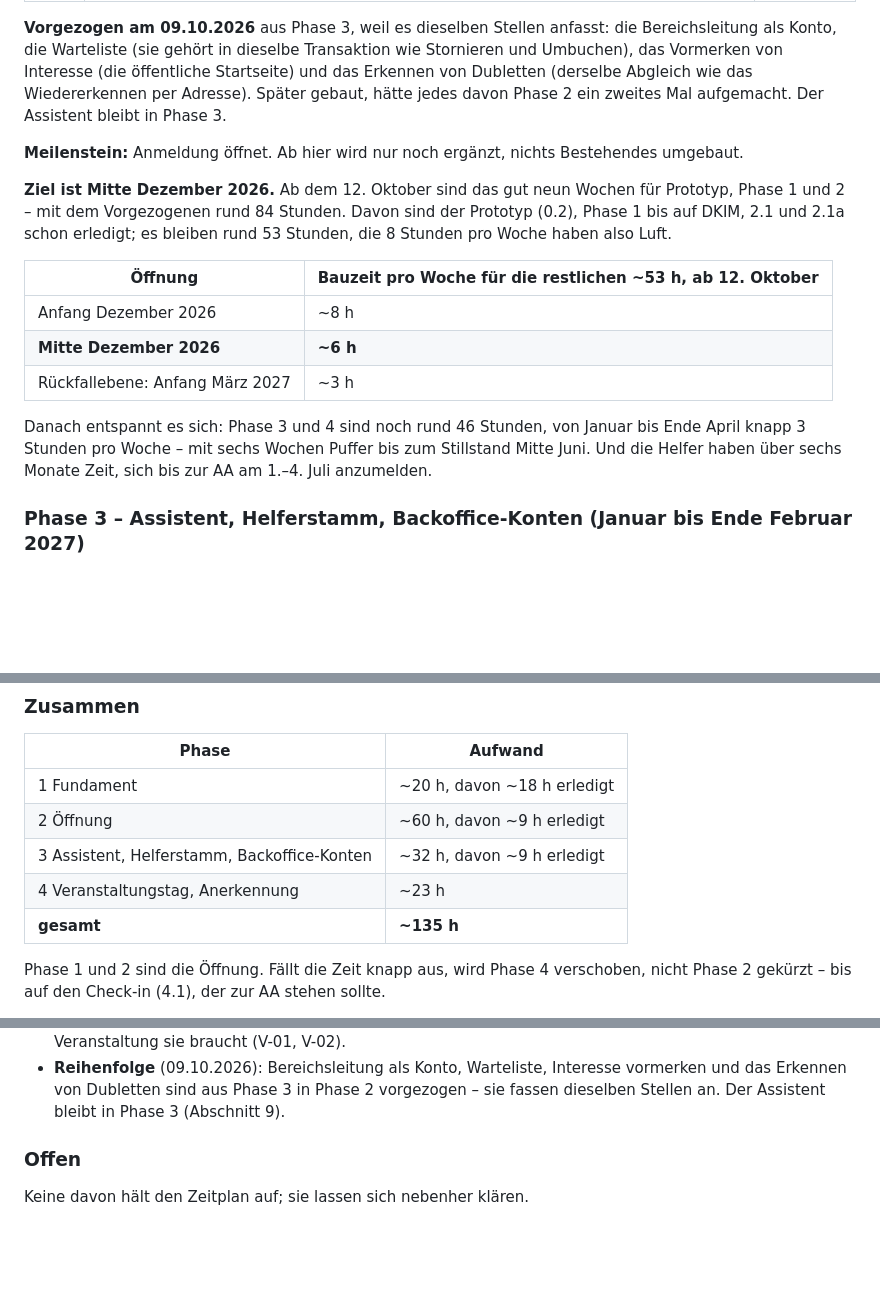
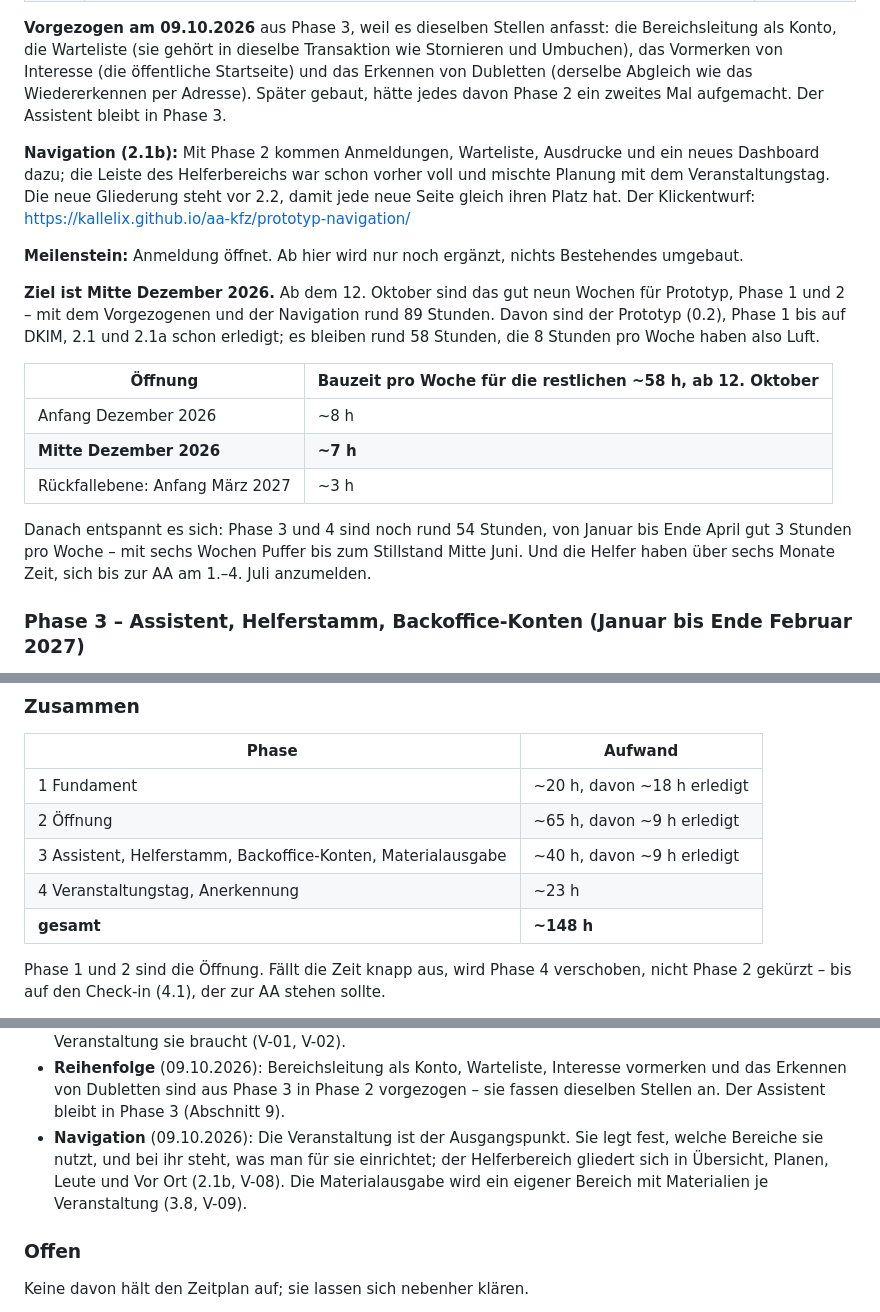
Before and after one commit to kallelix/aa-kfz, a Markdown page: docs/lastenheft-helferanmeldung.md, 3 parts joined by grey strips. Rendered like a GitHub page; blank space fills up the shorter version.

Commit message:
Lastenheft: Navigation (2.1b) und Materialausgabe (3.8)
- V-08: Je Veranstaltung, welche Bereiche sie nutzt; die Veranstaltung im
  Kopf gilt fuer alles, Einrichten steht bei ihr
- V-09: Materialausgabe als eigener Bereich mit Materialien je
  Veranstaltung
- V-07/I-02: Schalter "keine Goodies", Shirt mit einem Schnitt oder
  Damen- und Herrenschnitt
- Plan: 2.1b Navigation nach dem Klickentwurf (5 h, vor 2.2), 3.8
  Materialausgabe verallgemeinern (8 h); bis zur Oeffnung rund 58 Stunden

Co-Authored-By: Claude Opus 5.5 <noreply@anthropic.com>

```diff
--- a/docs/lastenheft-helferanmeldung.md
+++ b/docs/lastenheft-helferanmeldung.md
@@ -699,22 +702,29 @@ Transaktion wie Stornieren und Umbuchen), das Vormerken von Interesse (die
 das Wiedererkennen per Adresse). Später gebaut, hätte jedes davon Phase 2 ein
 zweites Mal aufgemacht. Der Assistent bleibt in Phase 3.
 
+**Navigation (2.1b):** Mit Phase 2 kommen Anmeldungen, Warteliste,
+Ausdrucke und ein neues Dashboard dazu; die Leiste des Helferbereichs war
+schon vorher voll und mischte Planung mit dem Veranstaltungstag. Die neue
+Gliederung steht vor 2.2, damit jede neue Seite gleich ihren Platz hat. Der
+Klickentwurf: <https://kallelix.github.io/aa-kfz/prototyp-navigation/>
+
 **Meilenstein:** Anmeldung öffnet. Ab hier wird nur noch ergänzt, nichts
 Bestehendes umgebaut.
 
 **Ziel ist Mitte Dezember 2026.** Ab dem 12. Oktober sind das gut neun Wochen
-für Prototyp, Phase 1 und 2 – mit dem Vorgezogenen rund 84 Stunden. Davon sind
-der Prototyp (0.2), Phase 1 bis auf DKIM, 2.1 und 2.1a schon erledigt; es
-bleiben rund 53 Stunden, die 8 Stunden pro Woche haben also Luft.
+für Prototyp, Phase 1 und 2 – mit dem Vorgezogenen und der Navigation rund
+89 Stunden. Davon sind der Prototyp (0.2), Phase 1 bis auf DKIM, 2.1 und 2.1a
+schon erledigt; es bleiben rund 58 Stunden, die 8 Stunden pro Woche haben also
+Luft.
 
-| Öffnung | Bauzeit pro Woche für die restlichen ~53 h, ab 12. Oktober |
+| Öffnung | Bauzeit pro Woche für die restlichen ~58 h, ab 12. Oktober |
 | --- | --- |
 | Anfang Dezember 2026 | ~8 h |
-| **Mitte Dezember 2026** | **~6 h** |
+| **Mitte Dezember 2026** | **~7 h** |
 | Rückfallebene: Anfang März 2027 | ~3 h |
 
-Danach entspannt es sich: Phase 3 und 4 sind noch rund 46 Stunden, von Januar
-bis Ende April knapp 3 Stunden pro Woche – mit sechs Wochen Puffer bis zum
+Danach entspannt es sich: Phase 3 und 4 sind noch rund 54 Stunden, von Januar
+bis Ende April gut 3 Stunden pro Woche – mit sechs Wochen Puffer bis zum
 Stillstand Mitte Juni. Und die Helfer haben über sechs Monate Zeit, sich bis
 zur AA am 1.–4. Juli anzumelden.
 
@@ -757,10 +768,10 @@ Fehler beheben, nichts Neues.
 | Phase | Aufwand |
 | --- | --- |
 | 1 Fundament | ~20 h, davon ~18 h erledigt |
-| 2 Öffnung | ~60 h, davon ~9 h erledigt |
-| 3 Assistent, Helferstamm, Backoffice-Konten | ~32 h, davon ~9 h erledigt |
+| 2 Öffnung | ~65 h, davon ~9 h erledigt |
+| 3 Assistent, Helferstamm, Backoffice-Konten, Materialausgabe | ~40 h, davon ~9 h erledigt |
 | 4 Veranstaltungstag, Anerkennung | ~23 h |
-| **gesamt** | **~135 h** |
+| **gesamt** | **~148 h** |
 
 Phase 1 und 2 sind die Öffnung. Fällt die Zeit knapp aus, wird Phase 4
 verschoben, nicht Phase 2 gekürzt – bis auf den Check-in (4.1), der zur AA
@@ -836,6 +847,11 @@ Reihenfolge nichts – sie wird dann einfach die erste auf dem neuen System
   Interesse vormerken und das Erkennen von Dubletten sind aus Phase 3 in
   Phase 2 vorgezogen – sie fassen dieselben Stellen an. Der Assistent bleibt
   in Phase 3 (Abschnitt 9).
+- **Navigation** (09.10.2026): Die Veranstaltung ist der Ausgangspunkt. Sie
+  legt fest, welche Bereiche sie nutzt, und bei ihr steht, was man für sie
+  einrichtet; der Helferbereich gliedert sich in Übersicht, Planen, Leute und
+  Vor Ort (2.1b, V-08). Die Materialausgabe wird ein eigener Bereich mit
+  Materialien je Veranstaltung (3.8, V-09).
 
 ### Offen
 
```
Also changed, not shown: other parts of docs/lastenheft-helferanmeldung.md (+6 -2 lines).
